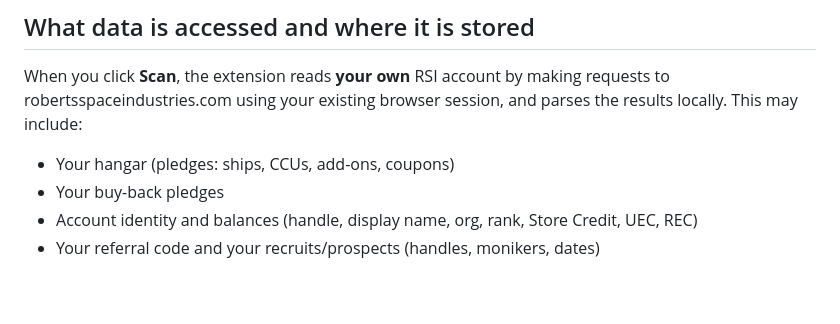
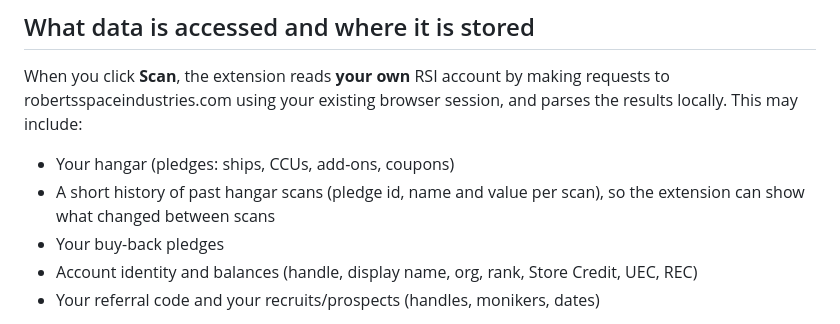
Before and after one commit to Draco-Foundry/open-hangar, a Markdown page: docs/PRIVACY.md, the part around the change. Rendered like a GitHub page; blank space fills up the shorter version.

```diff
--- a/docs/PRIVACY.md
+++ b/docs/PRIVACY.md
@@ -21,6 +21,8 @@ requests to robertsspaceindustries.com using your existing browser session, and
 parses the results locally. This may include:
 
 - Your hangar (pledges: ships, CCUs, add-ons, coupons)
+- A short history of past hangar scans (pledge id, name and value per scan), so
+  the extension can show what changed between scans
 - Your buy-back pledges
 - Account identity and balances (handle, display name, org, rank, Store Credit,
   UEC, REC)
```
Also changed, not shown: CHANGELOG.md (+18 -0 lines), README.md (+2 -1 lines), docs/store-assets/screenshot-1-inventory.jpg, docs/store-assets/screenshot-2-home.jpg, docs/store-assets/screenshot-4-buybacks.jpg, docs/store-assets/screenshot-5-stats.jpg, 7 other files.
